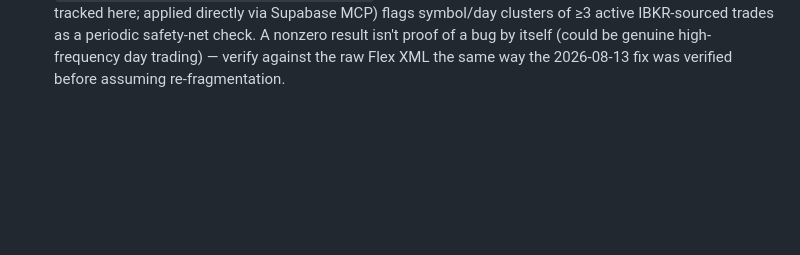
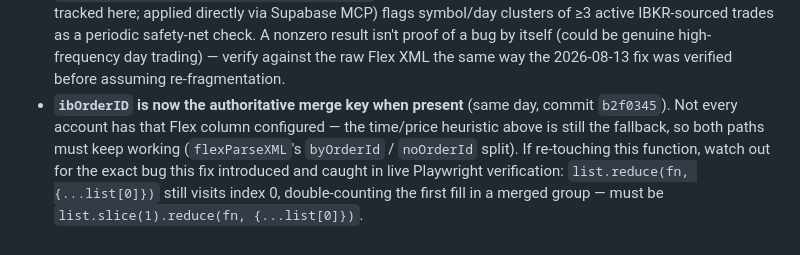
Before and after one commit to davidtheking28-oss/trading-journal, a Markdown page: CLAUDE.md, the part around the change. Rendered like a GitHub page; blank space fills up the shorter version.

Commit message:
auto: session changes

```diff
--- a/CLAUDE.md
+++ b/CLAUDE.md
@@ -90,3 +90,11 @@ unlike this one — push it manually).
   bug by itself (could be genuine high-frequency day trading) — verify
   against the raw Flex XML the same way the 2026-08-13 fix was verified
   before assuming re-fragmentation.
+- **`ibOrderID` is now the authoritative merge key when present** (same day,
+  commit `b2f0345`). Not every account has that Flex column configured — the
+  time/price heuristic above is still the fallback, so both paths must keep
+  working (`flexParseXML`'s `byOrderId` / `noOrderId` split). If re-touching
+  this function, watch out for the exact bug this fix introduced and caught
+  in live Playwright verification: `list.reduce(fn, {...list[0]})` still
+  visits index 0, double-counting the first fill in a merged group — must be
+  `list.slice(1).reduce(fn, {...list[0]})`.
```
